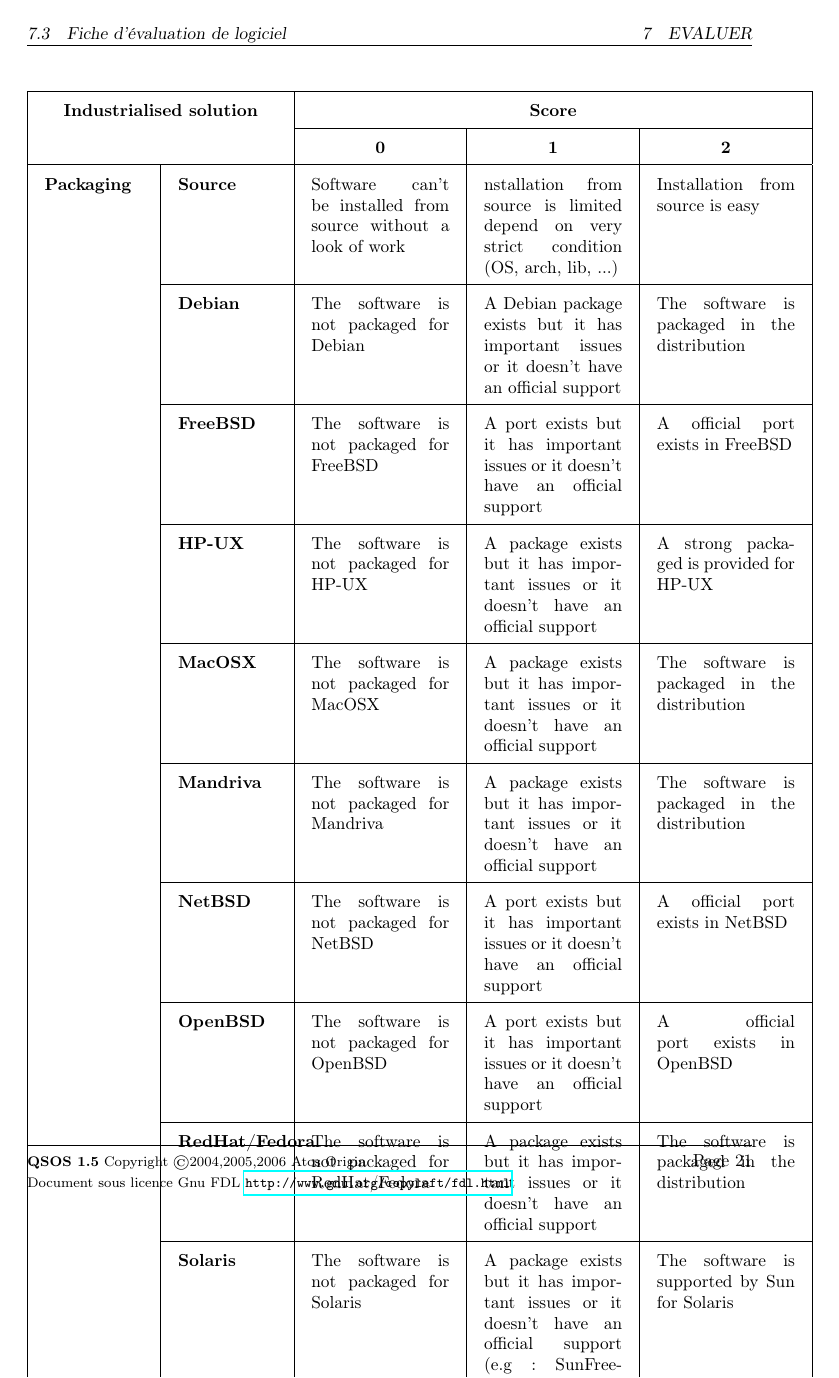
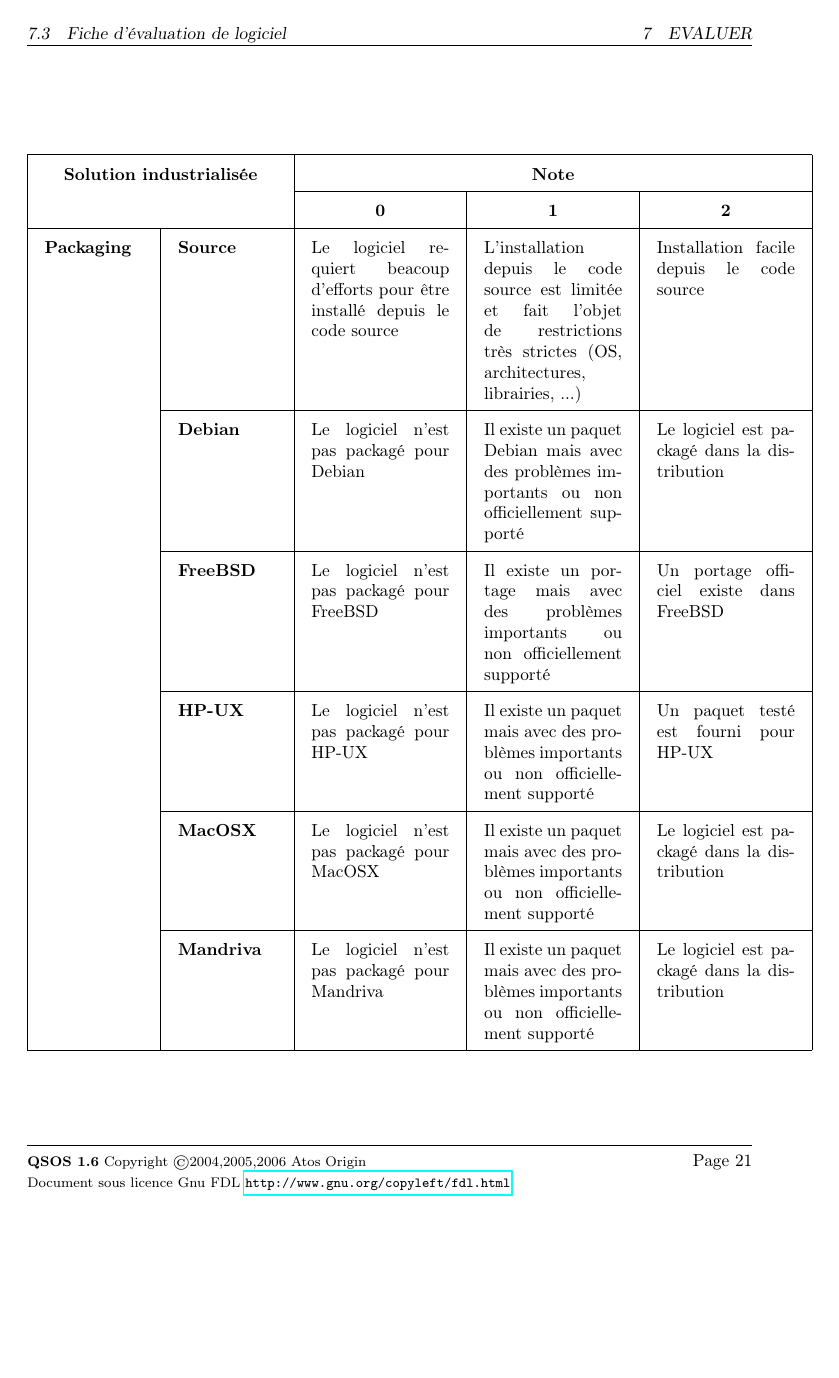
Before and after one commit to ralic/gnu_qsos, a LaTeX paper (methode/lang/fr/qsos.tex, which reads methode/lang/fr/eval_app.tex): page 21 of 35 before the commit and page 21 of 36 after it. Compiled offline with pdfLaTeX; the source files are stored in an older character set and shown here as Unicode.

Commit message:
Raphael proofreading

```diff
--- a/methode/lang/fr/eval_app.tex
+++ b/methode/lang/fr/eval_app.tex
@@ -319,88 +319,51 @@ le suivi de leur avancement\\
 \end{figure}
 %%% Fin méthode qualité
 
-
-%%% Start Packaging
+%%% Debut Packaging - part 1
 \begin{figure}
 \center
 \begin{tabular}{|p{2cm}|p{2cm}|p{2.8cm}|p{2.8cm}|p{2.8cm}|}
-\hline \multicolumn{2}{|c|}{\TS{Industrialised solution}} &
-\multicolumn{3}{|c|}{\TS{Score}}\\
+\hline \multicolumn{2}{|c|}{\TS{Solution industrialisée}} &
+\multicolumn{3}{|c|}{\TS{Note}}\\
 \cline{3-5} \multicolumn{2}{|c|}{} & \multicolumn{1}{|c|}{\TS{0}} &
 \multicolumn{1}{|c|}{\TS{1}} &\multicolumn{1}{|c|}{\TS{2}}\\
 \hline
 \TS{Packaging}&
 \TS{Source}&
-Software can't be installed from source without a look of work&
-nstallation from source is limited depend on very strict condition (OS, arch,
-lib, ...)&
-Installation from source is easy\\
+Le logiciel requiert beacoup d'efforts pour être installé depuis le code source&
+L'installation depuis le code source est limitée et fait l'objet de restrictions
+très strictes (OS, architectures, librairies, ...)&
+Installation facile depuis le code source\\
 \cline{2-5}&
 \TS{Debian}&
-The software is not packaged for Debian&
-A Debian package exists but it has important issues or it doesn't have an
-official support&
-The software is packaged in the distribution\\
+Le logiciel n'est pas packagé pour Debian&
+Il existe un paquet Debian mais avec des problèmes importants ou
+non officiellement supporté&
+Le logiciel est packagé dans la distribution\\
 \cline{2-5}&
 \TS{FreeBSD}&
-The software is not packaged for FreeBSD&
-A port exists but it has important issues or it doesn't have an official
-support&
-A official port exists in FreeBSD\\
+Le logiciel n'est pas packagé pour FreeBSD&
+Il existe un portage mais avec des problèmes importants ou
+non officiellement supporté&
+Un portage officiel existe dans FreeBSD\\
 \cline{2-5}&
 \TS{HP-UX}&
-The software is not packaged for HP-UX&
-A package exists but it has important issues or it doesn't have an official
-support&
-A strong packaged is provided for HP-UX\\
+Le logiciel n'est pas packagé pour HP-UX&
+Il existe un paquet mais avec des problèmes importants ou
+non officiellement supporté&
+Un paquet testé est fourni pour HP-UX\\
 \cline{2-5}&
 \TS{MacOSX}&
-The software is not packaged for MacOSX&
-A package exists but it has important issues or it doesn't have an official
-support&
-The software is packaged in the distribution\\
+Le logiciel n'est pas packagé pour MacOSX&
+Il existe un paquet mais avec des problèmes importants ou
+non officiellement supporté&
+Le logiciel est packagé dans la distribution\\
 \cline{2-5}&
 \TS{Mandriva}&
-The software is not packaged for Mandriva&
-A package exists but it has important issues or it doesn't have an official
-support&
-The software is packaged in the distribution\\
-\cline{2-5}&
-\TS{NetBSD}&
-The software is not packaged for NetBSD&
-A port exists but it has important issues or it doesn't have an official
-support&
-A official port exists in NetBSD\\
-\cline{2-5}&
-\TS{OpenBSD}&
-The software is not packaged for OpenBSD&
-A port exists but it has important issues or it doesn't have an official
-support&
-A official port exists in OpenBSD\\
-\cline{2-5}&
-\TS{RedHat/Fedora}&
-The software is not packaged for RedHat/Fedora&
-A package exists but it has important issues or it doesn't have an official
-support&
-The software is packaged in the distribution\\
-\cline{2-5}&
-\TS{Solaris}&
-The software is not packaged for Solaris&
-A package exists but it has important issues or it doesn't have an official
-support (e.g: SunFreeware.com )&
-The software is supported by Sun for Solaris\\
-\cline{2-5}&
-\TS{SuSE}&
-The software is not packaged for SuSE&
-A package exists but it has important issues or it doesn't have an official
-support&
-The software is packaged in the distribution\\
-\cline{2-5}&
-\TS{Windows}&
-The project can't be installed on Windows&
-A package exists but it is limited or has important issues or just cover some
-specific Windows release (e.g: Windows2000 and WindowsXP)&
-Windows is full supported and a package is provided\\
+Le logiciel n'est pas packagé pour Mandriva&
+Il existe un paquet mais avec des problèmes importants ou
+non officiellement supporté&
+Le logiciel est packagé dans la distribution\\
 \hline
 \end{tabular}
 \end{figure}
--- a/methode/lang/fr/qsos.tex
+++ b/methode/lang/fr/qsos.tex
@@ -31,15 +31,15 @@
 \newfloat{figure}{!htb}{lop}
 \floatname{figure}
 
-\date{Janvier 2006}
+\date{Avril 2006}
 \author{}
-\title{Méthode de Qualification et de Sélection \\ de logiciels Open Source (QSOS) \\ version 1.5}
+\title{Méthode de Qualification et de Sélection \\ de logiciels Open Source (QSOS) \\ version 1.6}
 % title param :  title, author, date
 \begin{document}
 
 \cfoot{}
 \rfoot{Page \thepage{}}
-\lfoot{{\footnotesize \textbf{QSOS 1.5} Copyright \copyright 2004,2005,2006 Atos Origin\\
+\lfoot{{\footnotesize \textbf{QSOS 1.6} Copyright \copyright 2004,2005,2006 Atos Origin\\
 Document sous licence Gnu FDL \url{http://www.gnu.org/copyleft/fdl.html}}}
 \renewcommand{\footrulewidth}{0.5pt}
 
```
Also changed, not shown: methode/changelog.tex (+3 -1 lines), methode/eval_app.tex (+35 -21 lines), methode/lang/fr/changelog.tex (+3 -1 lines), methode/qsos.tex (+4 -4 lines), methode/lang/fr/eval_app.tex (55 more changed lines), methode/lang/fr/qsos.tex (2 more changed lines).
